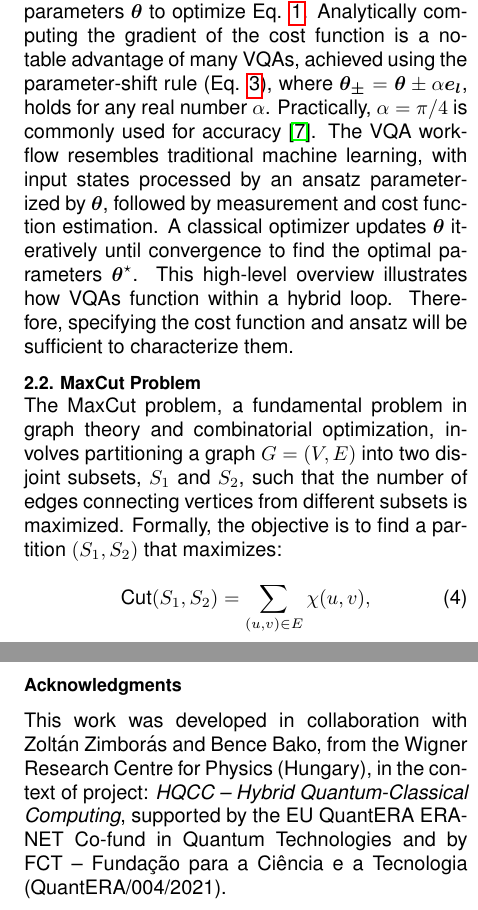
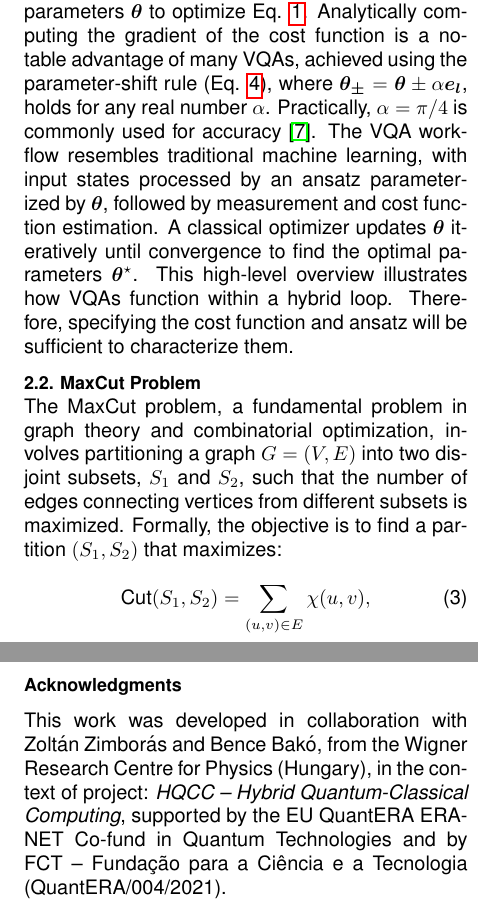
Before and after one commit to kaiuki2000/Extended_Abstract_MSc_Thesis, a LaTeX paper (ExtendedAbstract.tex, which reads 02_Background.tex, 07_Conclusions.tex): two parts of the columns of pages 3 and 10 of 10, joined at a grey line, cut so that both start at the same text. Compiled offline with pdfLaTeX.

Commit message:
Applied Bence's suggestions + changed title to match the thesis's.

```diff
--- a/02_Background.tex
+++ b/02_Background.tex
@@ -52,7 +52,7 @@ C(\boldsymbol{\theta}) = \sum_k f_k\left( Tr\left[O_k U(\boldsymbol{\theta}) \rh
 \label{sec: MaxCut}
 The MaxCut problem, a fundamental problem in graph theory and combinatorial optimization, involves partitioning a graph \( G = (V, E) \) into two disjoint subsets, \( S_1 \) and \( S_2 \), such that the number of edges connecting vertices from different subsets is maximized. Formally, the objective is to find a partition \( (S_1, S_2) \) that maximizes:
 
-\begin{equation}\label{eq:Cut}\tag{4}
+\begin{equation}\label{eq:Cut}
 \text{Cut}(S_1, S_2) = \sum_{(u, v) \in E} \chi(u, v),
 \end{equation}
 where \( \chi(u, v) = 1 \) if \( u \) and \( v \) belong to different subsets, and \( \chi(u, v) = 0 \) if they belong to the same subset. This quantity is referred to as the "cut" of the partition $(S_1, S_2)$. Pictorially, this can be represented as cutting the edges of the graph (Figure \ref{fig:MaxCut}), hence the name MaxCut. What we describe here is the un-directed, un-weighted MaxCut problem. A more general formulation would involve the specific graph's adjacency matrix, $W_{ij}$. % Can also remove this last part here: "What we describe here is the un-directed, un-weighted MaxCut problem. A more general formulation would involve the specific graph's adjacency matrix, $W_{ij}$."
--- a/07_Conclusions.tex
+++ b/07_Conclusions.tex
@@ -11,7 +11,7 @@ Future work could focus on enhancing the machine learning model, developing new
 
 \section*{Acknowledgments}
 \label{sec:Acknowledgments}
-This work was developed in collaboration with Zoltán Zimborás and Bence Bako, from the Wigner Research Centre for Physics (Hungary), in the context of project: \textit{HQCC – Hybrid Quantum-Classical Computing}, supported by the EU QuantERA ERA-NET Co-fund in Quantum Technologies and by FCT -- Funda\c{c}\~{a}o para a Ci\^{e}ncia e a Tecnologia (QuantERA/004/2021).
+This work was developed in collaboration with Zoltán Zimborás and Bence Bakó, from the Wigner Research Centre for Physics (Hungary), in the context of project: \textit{HQCC – Hybrid Quantum-Classical Computing}, supported by the EU QuantERA ERA-NET Co-fund in Quantum Technologies and by FCT -- Funda\c{c}\~{a}o para a Ci\^{e}ncia e a Tecnologia (QuantERA/004/2021).
 
 % Re-read everything and make sure it's all good. Might remove some parts in the introduction/background to make space for more results.
 
--- a/ExtendedAbstract.tex
+++ b/ExtendedAbstract.tex
@@ -169,7 +169,9 @@
 %%%%%%%%%%%%%%%%%%%%%%%%%%%%%%%%%%%%%%%%%%%%%%%%%%%%%%%%%%%%%%%%%%%%%%%%%%%%%%%%%%%%%%%%
 % Title, authors and addresses
 
-\title{\bfseries Development of a new variational quantum algorithm for MaxCut: QAOA and QEMC hybrid algorithm}
+% Old title: "Development of a new variational quantum algorithm for MaxCut: QAOA and QEMC hybrid algorithm".
+% New title: "Novel Variational Quantum Algorithms for MaxCut".
+\title{\bfseries Novel Variational Quantum Algorithms for MaxCut}
 \date{June 2024}
 \author{Afonso Sequeira Azenha \\ afonso.azenha@tecnico.ulisboa.pt \\ \\ Instituto Superior Técnico, Lisboa, Portugal}
 
```
Also changed, not shown: 00_Abstract.tex (+1 -1 lines), ExtendedAbstract.pdf, 02_Background.tex (2 more changed lines).
